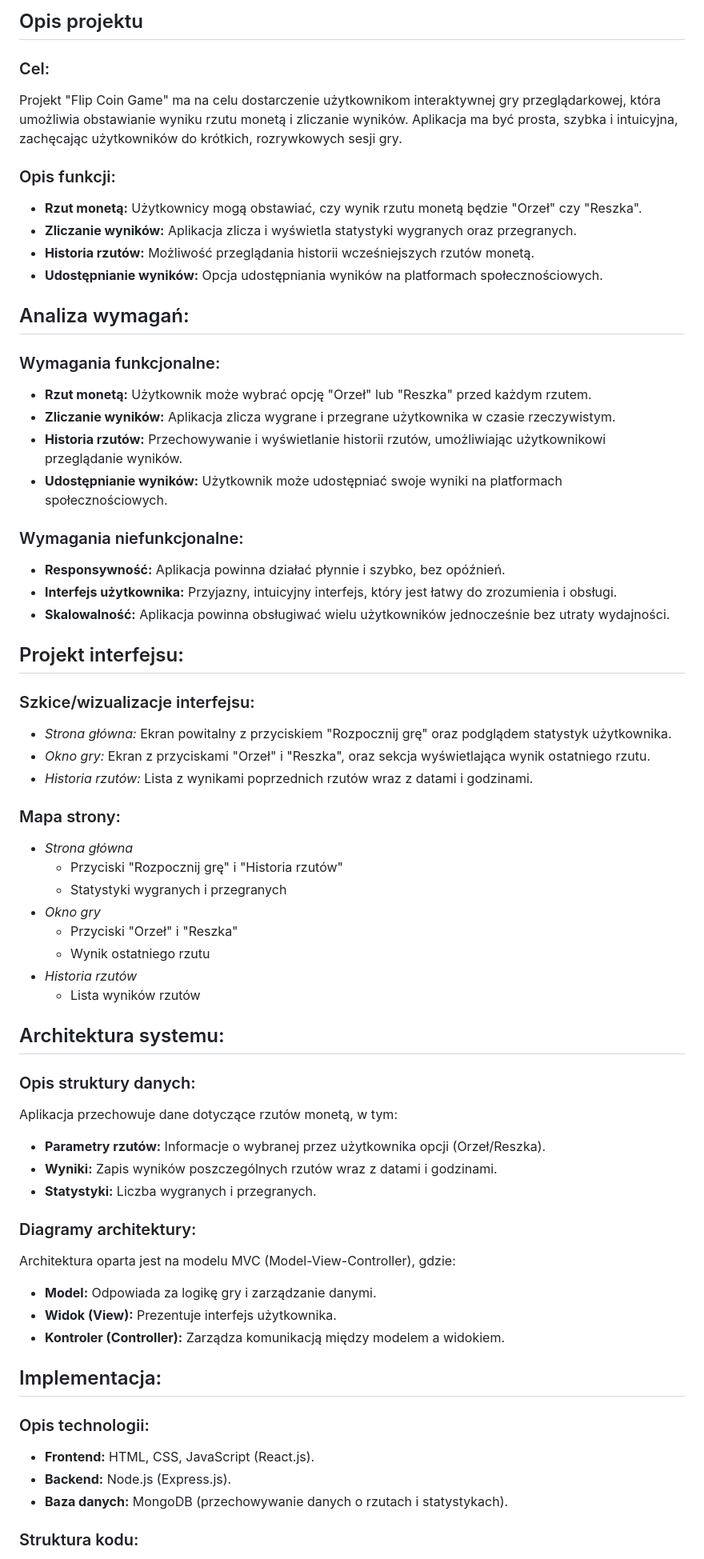
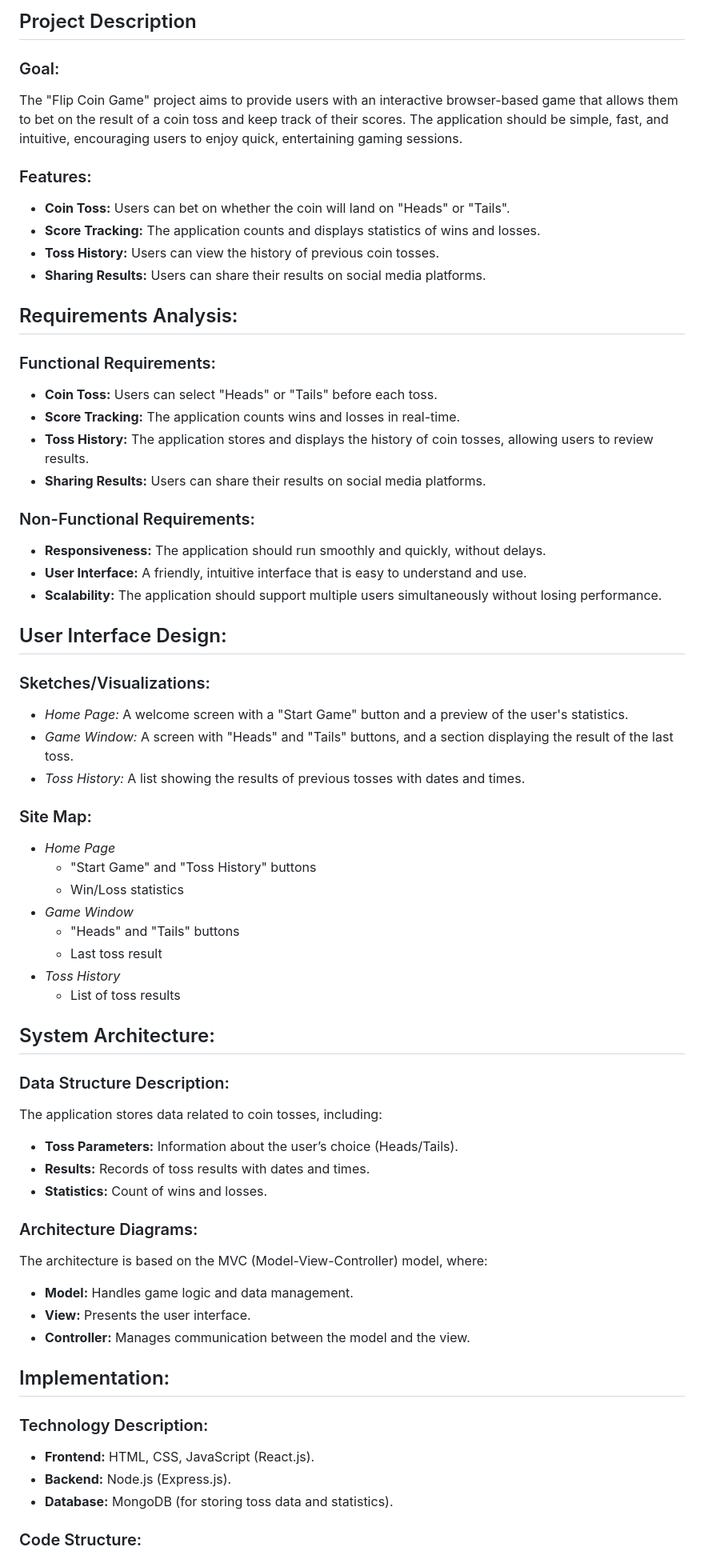
Before and after one commit to 0xR3TRO/Flip-Coin-Game, a Markdown page: README.md, the part around the change printed below. Shown: that part at 80% size. GitHub-like rendering.

```diff
--- a/README.md
+++ b/README.md
@@ -1,75 +1,75 @@
-## Opis projektu
+## Project Description
 
-### Cel:
+### Goal:
 
-Projekt "Flip Coin Game" ma na celu dostarczenie użytkownikom interaktywnej gry przeglądarkowej, która umożliwia obstawianie wyniku rzutu monetą i zliczanie wyników. Aplikacja ma być prosta, szybka i intuicyjna, zachęcając użytkowników do krótkich, rozrywkowych sesji gry.
+The "Flip Coin Game" project aims to provide users with an interactive browser-based game that allows them to bet on the result of a coin toss and keep track of their scores. The application should be simple, fast, and intuitive, encouraging users to enjoy quick, entertaining gaming sessions.
 
-### Opis funkcji:
+### Features:
 
-- **Rzut monetą:** Użytkownicy mogą obstawiać, czy wynik rzutu monetą będzie "Orzeł" czy "Reszka".
-- **Zliczanie wyników:** Aplikacja zlicza i wyświetla statystyki wygranych oraz przegranych.
-- **Historia rzutów:** Możliwość przeglądania historii wcześniejszych rzutów monetą.
-- **Udostępnianie wyników:** Opcja udostępniania wyników na platformach społecznościowych.
+- **Coin Toss:** Users can bet on whether the coin will land on "Heads" or "Tails".
+- **Score Tracking:** The application counts and displays statistics of wins and losses.
+- **Toss History:** Users can view the history of previous coin tosses.
+- **Sharing Results:** Users can share their results on social media platforms.
 
-## Analiza wymagań:
+## Requirements Analysis:
 
-### Wymagania funkcjonalne:
+### Functional Requirements:
 
-- **Rzut monetą:** Użytkownik może wybrać opcję "Orzeł" lub "Reszka" przed każdym rzutem.
-- **Zliczanie wyników:** Aplikacja zlicza wygrane i przegrane użytkownika w czasie rzeczywistym.
-- **Historia rzutów:** Przechowywanie i wyświetlanie historii rzutów, umożliwiając użytkownikowi przeglądanie wyników.
-- **Udostępnianie wyników:** Użytkownik może udostępniać swoje wyniki na platformach społecznościowych.
+- **Coin Toss:** Users can select "Heads" or "Tails" before each toss.
+- **Score Tracking:** The application counts wins and losses in real-time.
+- **Toss History:** The application stores and displays the history of coin tosses, allowing users to review results.
+- **Sharing Results:** Users can share their results on social media platforms.
 
-### Wymagania niefunkcjonalne:
+### Non-Functional Requirements:
 
-- **Responsywność:** Aplikacja powinna działać płynnie i szybko, bez opóźnień.
-- **Interfejs użytkownika:** Przyjazny, intuicyjny interfejs, który jest łatwy do zrozumienia i obsługi.
-- **Skalowalność:** Aplikacja powinna obsługiwać wielu użytkowników jednocześnie bez utraty wydajności.
+- **Responsiveness:** The application should run smoothly and quickly, without delays.
+- **User Interface:** A friendly, intuitive interface that is easy to understand and use.
+- **Scalability:** The application should support multiple users simultaneously without losing performance.
 
-## Projekt interfejsu:
+## User Interface Design:
 
-### Szkice/wizualizacje interfejsu:
+### Sketches/Visualizations:
 
-- _Strona główna:_ Ekran powitalny z przyciskiem "Rozpocznij grę" oraz podglądem statystyk użytkownika.
-- _Okno gry:_ Ekran z przyciskami "Orzeł" i "Reszka", oraz sekcja wyświetlająca wynik ostatniego rzutu.
-- _Historia rzutów:_ Lista z wynikami poprzednich rzutów wraz z datami i godzinami.
+- _Home Page:_ A welcome screen with a "Start Game" button and a preview of the user's statistics.
+- _Game Window:_ A screen with "Heads" and "Tails" buttons, and a section displaying the result of the last toss.
+- _Toss History:_ A list showing the results of previous tosses with dates and times.
 
-### Mapa strony:
+### Site Map:
 
-- _Strona główna_
-  - Przyciski "Rozpocznij grę" i "Historia rzutów"
-  - Statystyki wygranych i przegranych
-- _Okno gry_
-  - Przyciski "Orzeł" i "Reszka"
-  - Wynik ostatniego rzutu
-- _Historia rzutów_
-  - Lista wyników rzutów
+- _Home Page_
+  - "Start Game" and "Toss History" buttons
+  - Win/Loss statistics
+- _Game Window_
+  - "Heads" and "Tails" buttons
+  - Last toss result
+- _Toss History_
+  - List of toss results
 
-## Architektura systemu:
+## System Architecture:
 
-### Opis struktury danych:
+### Data Structure Description:
 
-Aplikacja przechowuje dane dotyczące rzutów monetą, w tym:
+The application stores data related to coin tosses, including:
 
-- **Parametry rzutów:** Informacje o wybranej przez użytkownika opcji (Orzeł/Reszka).
-- **Wyniki:** Zapis wyników poszczególnych rzutów wraz z datami i godzinami.
-- **Statystyki:** Liczba wygranych i przegranych.
+- **Toss Parameters:** Information about the user’s choice (Heads/Tails).
+- **Results:** Records of toss results with dates and times.
+- **Statistics:** Count of wins and losses.
 
-### Diagramy architektury:
+### Architecture Diagrams:
 
-Architektura oparta jest na modelu MVC (Model-View-Controller), gdzie:
+The architecture is based on the MVC (Model-View-Controller) model, where:
 
-- **Model:** Odpowiada za logikę gry i zarządzanie danymi.
-- **Widok (View):** Prezentuje interfejs użytkownika.
-- **Kontroler (Controller):** Zarządza komunikacją między modelem a widokiem.
+- **Model:** Handles game logic and data management.
+- **View:** Presents the user interface.
+- **Controller:** Manages communication between the model and the view.
 
-## Implementacja:
+## Implementation:
 
-### Opis technologii:
+### Technology Description:
 
 - **Frontend:** HTML, CSS, JavaScript (React.js).
 - **Backend:** Node.js (Express.js).
-- **Baza danych:** MongoDB (przechowywanie danych o rzutach i statystykach).
+- **Database:** MongoDB (for storing toss data and statistics).
 
-### Struktura kodu:
+### Code Structure:
 
```
Also changed, not shown: other parts of README.md (+26 -26 lines).
